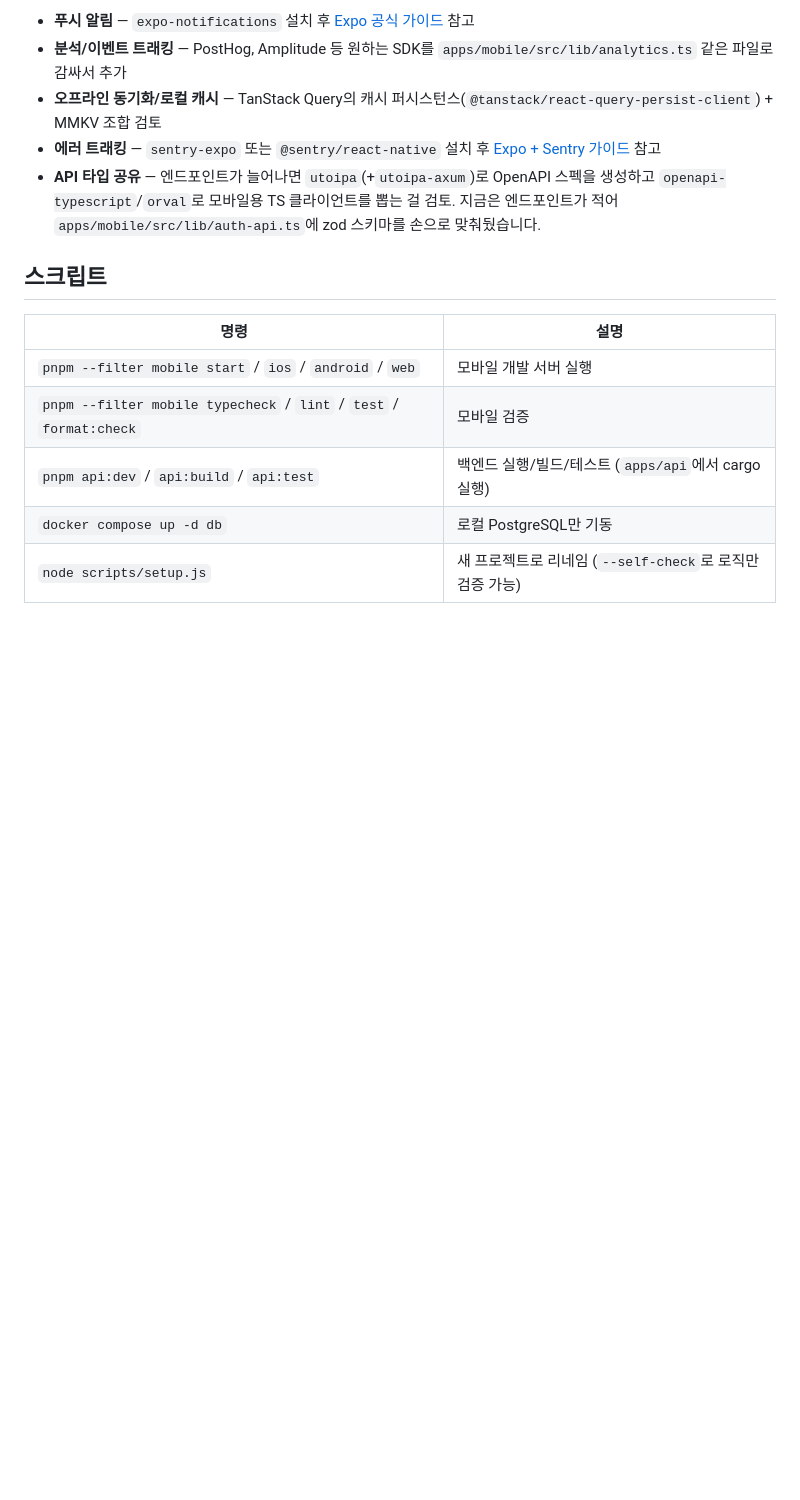
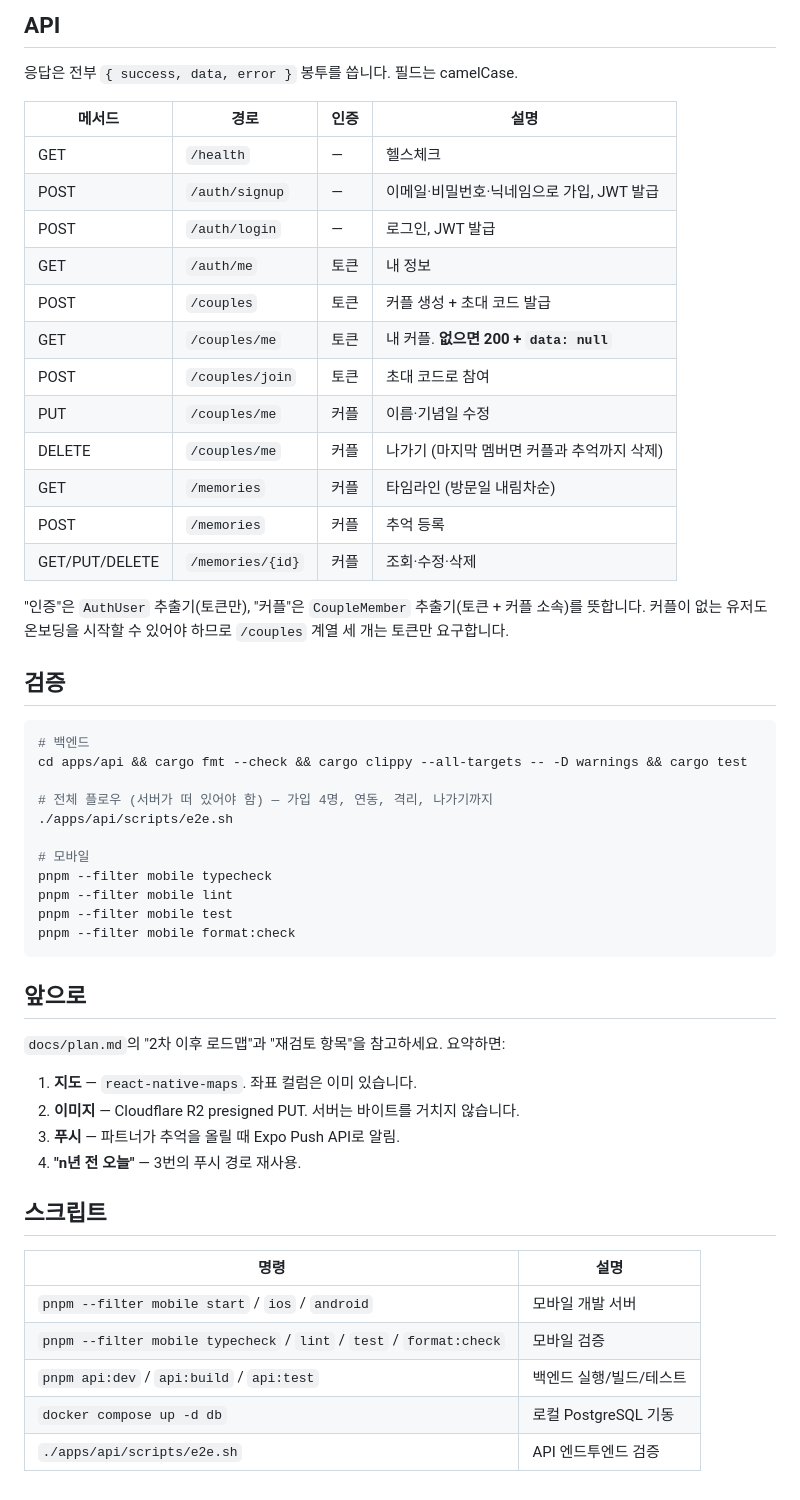
Before and after one commit to jooyong-boo/little-pieces, a Markdown page: README.md, the part around one of its changes. GitHub-like rendering; blank space fills up the shorter version.

````diff
--- a/README.md
+++ b/README.md
@@ -67,16 +45,56 @@ pnpm --filter mobile ios                  # 또는 android, web
 
-- **푸시 알림** — `expo-notifications` 설치 후 [Expo 공식 가이드](https://docs.expo.dev/push-notifications/overview/) 참고
-- **분석/이벤트 트래킹** — PostHog, Amplitude 등 원하는 SDK를 `apps/mobile/src/lib/analytics.ts` 같은 파일로 감싸서 추가
-- **오프라인 동기화/로컬 캐시** — TanStack Query의 캐시 퍼시스턴스(`@tanstack/react-query-persist-client`) + MMKV 조합 검토
-- **에러 트래킹** — `sentry-expo` 또는 `@sentry/react-native` 설치 후 [Expo + Sentry 가이드](https://docs.expo.dev/guides/using-sentry/) 참고
-- **API 타입 공유** — 엔드포인트가 늘어나면 `utoipa`(+`utoipa-axum`)로 OpenAPI 스펙을 생성하고 `openapi-typescript`/`orval`로 모바일용 TS 클라이언트를 뽑는 걸 검토. 지금은 엔드포인트가 적어 `apps/mobile/src/lib/auth-api.ts`에 zod 스키마를 손으로 맞춰뒀습니다.
+## API
+
+응답은 전부 `{ success, data, error }` 봉투를 씁니다. 필드는 camelCase.
+
+| 메서드         | 경로             | 인증 | 설명                                        |
+| -------------- | ---------------- | ---- | ------------------------------------------- |
+| GET            | `/health`        | —    | 헬스체크                                    |
+| POST           | `/auth/signup`   | —    | 이메일·비밀번호·닉네임으로 가입, JWT 발급   |
+| POST           | `/auth/login`    | —    | 로그인, JWT 발급                            |
+| GET            | `/auth/me`       | 토큰 | 내 정보                                     |
+| POST           | `/couples`       | 토큰 | 커플 생성 + 초대 코드 발급                  |
+| GET            | `/couples/me`    | 토큰 | 내 커플. **없으면 200 + `data: null`**      |
+| POST           | `/couples/join`  | 토큰 | 초대 코드로 참여                            |
+| PUT            | `/couples/me`    | 커플 | 이름·기념일 수정                            |
+| DELETE         | `/couples/me`    | 커플 | 나가기 (마지막 멤버면 커플과 추억까지 삭제) |
+| GET            | `/memories`      | 커플 | 타임라인 (방문일 내림차순)                  |
+| POST           | `/memories`      | 커플 | 추억 등록                                   |
+| GET/PUT/DELETE | `/memories/{id}` | 커플 | 조회·수정·삭제                              |
+
+"인증"은 `AuthUser` 추출기(토큰만), "커플"은 `CoupleMember` 추출기(토큰 + 커플 소속)를 뜻합니다. 커플이 없는 유저도 온보딩을 시작할 수 있어야 하므로 `/couples` 계열 세 개는 토큰만 요구합니다.
+
+## 검증
+
+```bash
+# 백엔드
+cd apps/api && cargo fmt --check && cargo clippy --all-targets -- -D warnings && cargo test
+
+# 전체 플로우 (서버가 떠 있어야 함) — 가입 4명, 연동, 격리, 나가기까지
+./apps/api/scripts/e2e.sh
+
+# 모바일
+pnpm --filter mobile typecheck
+pnpm --filter mobile lint
+pnpm --filter mobile test
+pnpm --filter mobile format:check
+```
+
+## 앞으로
+
+`docs/plan.md`의 "2차 이후 로드맵"과 "재검토 항목"을 참고하세요. 요약하면:
+
+1. **지도** — `react-native-maps`. 좌표 컬럼은 이미 있습니다.
+2. **이미지** — Cloudflare R2 presigned PUT. 서버는 바이트를 거치지 않습니다.
+3. **푸시** — 파트너가 추억을 올릴 때 Expo Push API로 알림.
+4. **"n년 전 오늘"** — 3번의 푸시 경로 재사용.
 
 ## 스크립트
 
-| 명령                                                                | 설명                                                     |
-| ------------------------------------------------------------------- | -------------------------------------------------------- |
-| `pnpm --filter mobile start` / `ios` / `android` / `web`            | 모바일 개발 서버 실행                                    |
-| `pnpm --filter mobile typecheck` / `lint` / `test` / `format:check` | 모바일 검증                                              |
-| `pnpm api:dev` / `api:build` / `api:test`                           | 백엔드 실행/빌드/테스트 (`apps/api`에서 cargo 실행)      |
-| `docker compose up -d db`                                           | 로컬 PostgreSQL만 기동                                   |
-| `node scripts/setup.js`                                             | 새 프로젝트로 리네임 (`--self-check`로 로직만 검증 가능) |
+| 명령                                                                | 설명                    |
+| ------------------------------------------------------------------- | ----------------------- |
+| `pnpm --filter mobile start` / `ios` / `android`                    | 모바일 개발 서버        |
+| `pnpm --filter mobile typecheck` / `lint` / `test` / `format:check` | 모바일 검증             |
+| `pnpm api:dev` / `api:build` / `api:test`                           | 백엔드 실행/빌드/테스트 |
+| `docker compose up -d db`                                           | 로컬 PostgreSQL 기동    |
+| `./apps/api/scripts/e2e.sh`                                         | API 엔드투엔드 검증     |
````
Also changed, not shown: other parts of README.md (+22 -44 lines), docs/plan.md (+21 -24 lines).
